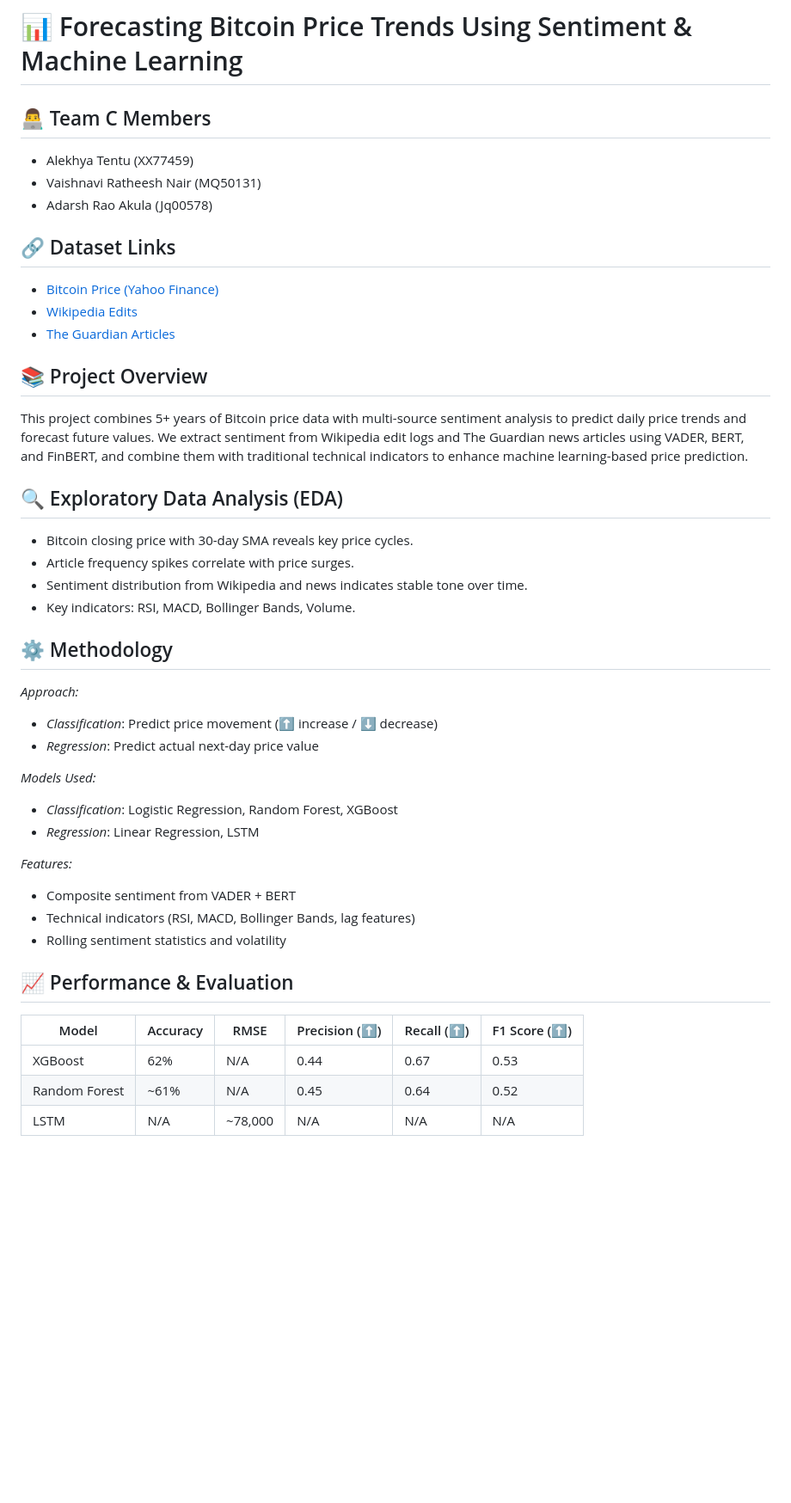
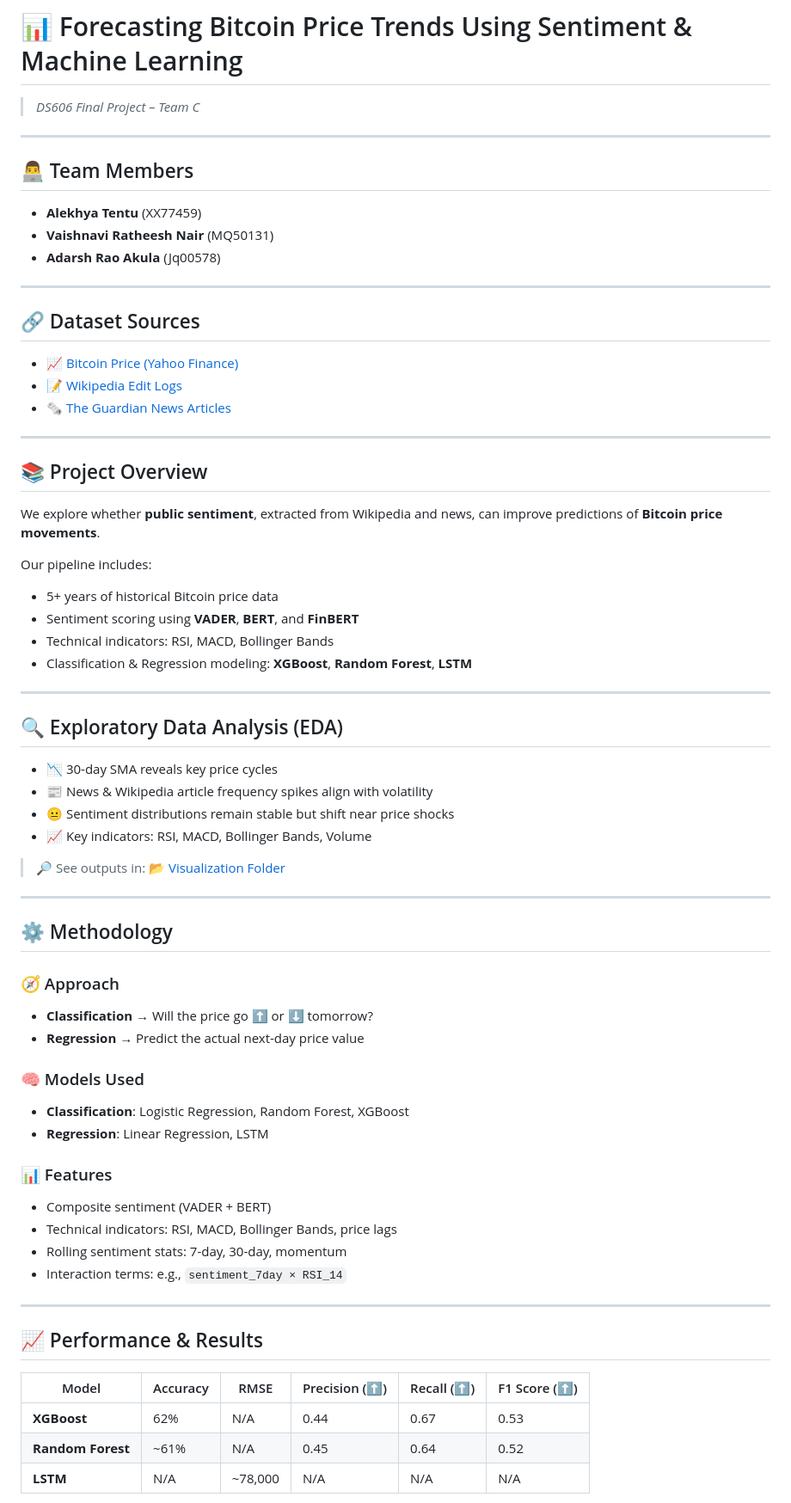
Before and after one commit to AlekhyaTentu/Bitcoin-Prediction-Project, a Markdown page: README.md, the part around the change printed below. Shown: that part at 86% size. GitHub-like rendering; blank space fills up the shorter version.

```diff
--- a/README.md
+++ b/README.md
@@ -1,43 +1,69 @@
 # 📊 Forecasting Bitcoin Price Trends Using Sentiment & Machine Learning
 
-## 👨‍💻 Team C Members
-- Alekhya Tentu (XX77459)
-- Vaishnavi Ratheesh Nair (MQ50131)
-- Adarsh Rao Akula (Jq00578)
+> *DS606 Final Project – Team C*
 
-## 🔗 Dataset Links
-- [Bitcoin Price (Yahoo Finance)](https://drive.google.com/file/d/1-1GriZRFxvyLVjKk-X0rlFz1jV3JkLkl/view?usp=drive_link)
-- [Wikipedia Edits](https://drive.google.com/file/d/1sbacJS3elda251tpyiE0Hw3uSoZJVc_K/view?usp=drive_link)
-- [The Guardian Articles](https://drive.google.com/file/d/1--FJI3F3keB8f0UvmB-YsGeFcLfH6ZeA/view?usp=drive_link)
+---
+
+## 👨‍💻 Team Members
+- **Alekhya Tentu** (XX77459)
+- **Vaishnavi Ratheesh Nair** (MQ50131)
+- **Adarsh Rao Akula** (Jq00578)
+
+---
+
+## 🔗 Dataset Sources
+- 📈 [Bitcoin Price (Yahoo Finance)](https://drive.google.com/file/d/1-1GriZRFxvyLVjKk-X0rlFz1jV3JkLkl/view?usp=drive_link)
+- 📝 [Wikipedia Edit Logs](https://drive.google.com/file/d/1sbacJS3elda251tpyiE0Hw3uSoZJVc_K/view?usp=drive_link)
+- 🗞️ [The Guardian News Articles](https://drive.google.com/file/d/1--FJI3F3keB8f0UvmB-YsGeFcLfH6ZeA/view?usp=drive_link)
+
+---
 
 ## 📚 Project Overview
-This project combines 5+ years of Bitcoin price data with multi-source sentiment analysis to predict daily price trends and forecast future values. We extract sentiment from Wikipedia edit logs and The Guardian news articles using VADER, BERT, and FinBERT, and combine them with traditional technical indicators to enhance machine learning-based price prediction.
+
+We explore whether **public sentiment**, extracted from Wikipedia and news, can improve predictions of **Bitcoin price movements**.
+
+Our pipeline includes:
+- 5+ years of historical Bitcoin price data
+- Sentiment scoring using **VADER**, **BERT**, and **FinBERT**
+- Technical indicators: RSI, MACD, Bollinger Bands
+- Classification & Regression modeling: **XGBoost**, **Random Forest**, **LSTM**
+
+---
 
 ## 🔍 Exploratory Data Analysis (EDA)
-- Bitcoin closing price with 30-day SMA reveals key price cycles.
-- Article frequency spikes correlate with price surges.
-- Sentiment distribution from Wikipedia and news indicates stable tone over time.
-- Key indicators: RSI, MACD, Bollinger Bands, Volume.
+
+- 📉 30-day SMA reveals key price cycles
+- 📰 News & Wikipedia article frequency spikes align with volatility
+- 😐 Sentiment distributions remain stable but shift near price shocks
+- 📈 Key indicators: RSI, MACD, Bollinger Bands, Volume
+
+> 🔎 See outputs in: [📂 Visualization Folder](./Visualization)
+
+---
 
 ## ⚙️ Methodology
-*Approach:*
-- *Classification*: Predict price movement (⬆️ increase / ⬇️ decrease)
-- *Regression*: Predict actual next-day price value
 
-*Models Used:*
-- *Classification*: Logistic Regression, Random Forest, XGBoost
-- *Regression*: Linear Regression, LSTM
+### 🧭 Approach
+- **Classification** → Will the price go ⬆️ or ⬇️ tomorrow?
+- **Regression** → Predict the actual next-day price value
 
-*Features:*
-- Composite sentiment from VADER + BERT
-- Technical indicators (RSI, MACD, Bollinger Bands, lag features)
-- Rolling sentiment statistics and volatility
+### 🧠 Models Used
+- **Classification**: Logistic Regression, Random Forest, XGBoost
+- **Regression**: Linear Regression, LSTM
 
-## 📈 Performance & Evaluation
+### 📊 Features
+- Composite sentiment (VADER + BERT)
+- Technical indicators: RSI, MACD, Bollinger Bands, price lags
+- Rolling sentiment stats: 7-day, 30-day, momentum
+- Interaction terms: e.g., `sentiment_7day × RSI_14`
+
+---
+
+## 📈 Performance & Results
 
 | Model         | Accuracy | RMSE      | Precision (⬆️) | Recall (⬆️) | F1 Score (⬆️) |
 |---------------|----------|-----------|----------------|-------------|---------------|
-| XGBoost       | 62%      | N/A       | 0.44           | 0.67        | 0.53          |
-| Random Forest | ~61%     | N/A       | 0.45           | 0.64        | 0.52          |
-| LSTM          | N/A      | ~78,000   | N/A            | N/A         | N/A           |
+| **XGBoost**       | 62%      | N/A       | 0.44           | 0.67        | 0.53          |
+| **Random Forest** | ~61%     | N/A       | 0.45           | 0.64        | 0.52          |
+| **LSTM**          | N/A      | ~78,000   | N/A            | N/A         | N/A           |
 
```
Also changed, not shown: other parts of README.md (+43 -27 lines).
